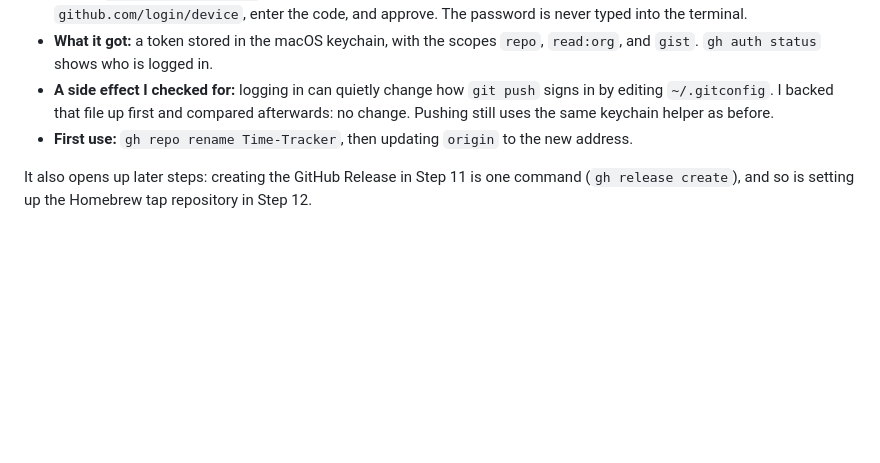
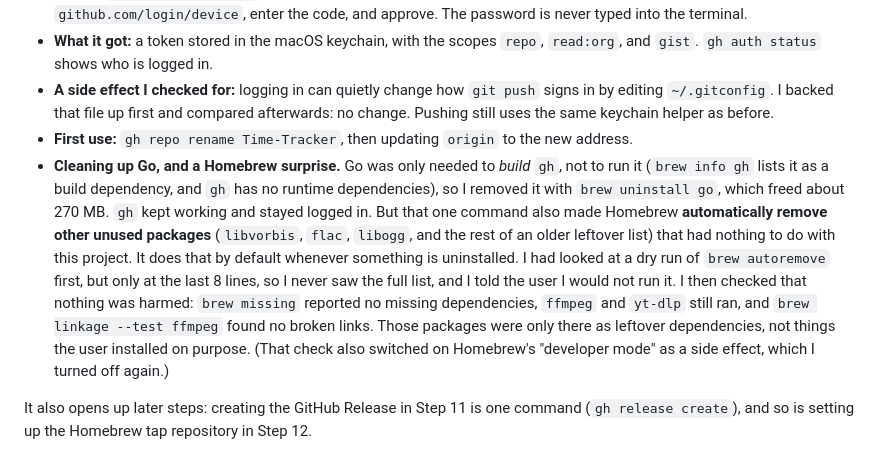
Before and after one commit to raj2208/Clock, a Markdown page: docs/journey/03-git-and-workflow.md, the part around the change. GitHub-like rendering; blank space fills up the shorter version.

Commit message:
document the homebrew cleanup lesson

```diff
--- a/docs/journey/03-git-and-workflow.md
+++ b/docs/journey/03-git-and-workflow.md
@@ -76,6 +76,7 @@ Until the rename, everything on GitHub went through plain `git`. Renaming a repo
 - **What it got:** a token stored in the macOS keychain, with the scopes `repo`, `read:org`, and `gist`. `gh auth status` shows who is logged in.
 - **A side effect I checked for:** logging in can quietly change how `git push` signs in by editing `~/.gitconfig`. I backed that file up first and compared afterwards: no change. Pushing still uses the same keychain helper as before.
 - **First use:** `gh repo rename Time-Tracker`, then updating `origin` to the new address.
+- **Cleaning up Go, and a Homebrew surprise.** Go was only needed to *build* `gh`, not to run it (`brew info gh` lists it as a build dependency, and `gh` has no runtime dependencies), so I removed it with `brew uninstall go`, which freed about 270 MB. `gh` kept working and stayed logged in. But that one command also made Homebrew **automatically remove other unused packages** (`libvorbis`, `flac`, `libogg`, and the rest of an older leftover list) that had nothing to do with this project. It does that by default whenever something is uninstalled. I had looked at a dry run of `brew autoremove` first, but only at the last 8 lines, so I never saw the full list, and I told the user I would not run it. I then checked that nothing was harmed: `brew missing` reported no missing dependencies, `ffmpeg` and `yt-dlp` still ran, and `brew linkage --test ffmpeg` found no broken links. Those packages were only there as leftover dependencies, not things the user installed on purpose. (That check also switched on Homebrew's "developer mode" as a side effect, which I turned off again.)
 
 It also opens up later steps: creating the GitHub Release in Step 11 is one command (`gh release create`), and so is setting up the Homebrew tap repository in Step 12.
 
```
Also changed, not shown: docs/journey/04-interview-prep.md (+4 -0 lines).
